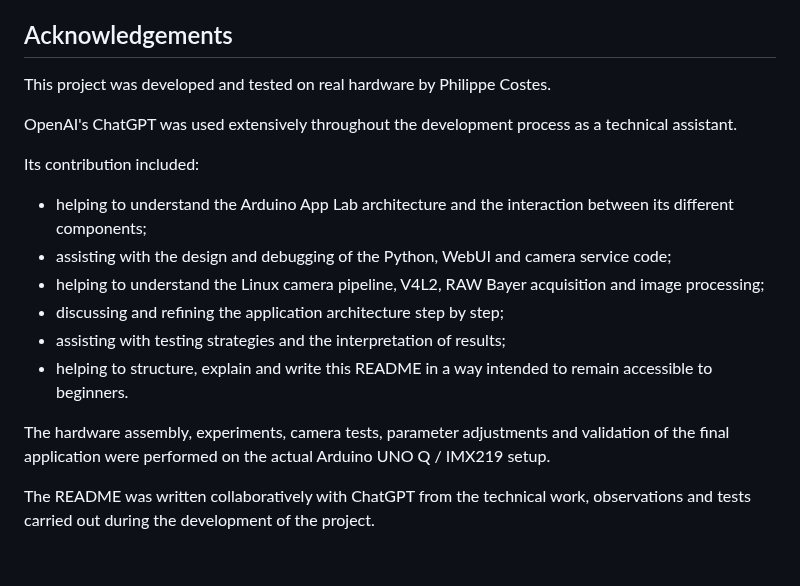
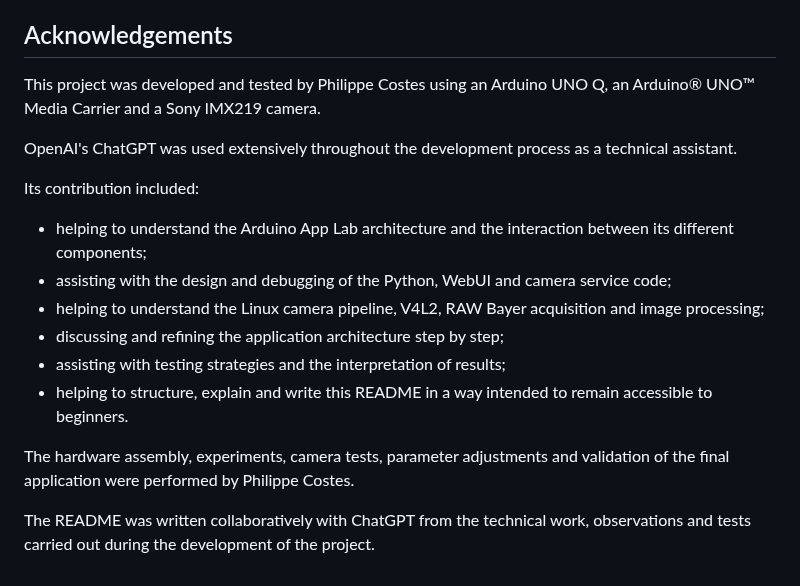
Before and after one commit to philippe86220/imx219-camera-with-arduino-app-lab, a Markdown page: README.md, the part around the change. GitHub-like rendering.

Commit message:
Revise acknowledgements in README.md
Updated acknowledgements to specify hardware used and developer's name.

```diff
--- a/README.md
+++ b/README.md
@@ -1307,7 +1307,7 @@ Understanding these layers separately makes the complete application much easier
 
 ## Acknowledgements
 
-This project was developed and tested on real hardware by Philippe Costes.
+This project was developed and tested by Philippe Costes using an Arduino UNO Q, an Arduino® UNO™ Media Carrier and a Sony IMX219 camera.
 
 OpenAI's ChatGPT was used extensively throughout the development process as a technical assistant.
 
@@ -1320,6 +1320,6 @@ Its contribution included:
 - assisting with testing strategies and the interpretation of results;
 - helping to structure, explain and write this README in a way intended to remain accessible to beginners.
 
-The hardware assembly, experiments, camera tests, parameter adjustments and validation of the final application were performed on the actual Arduino UNO Q / IMX219 setup.
+The hardware assembly, experiments, camera tests, parameter adjustments and validation of the final application were performed by Philippe Costes.
 
 The README was written collaboratively with ChatGPT from the technical work, observations and tests carried out during the development of the project.
```
